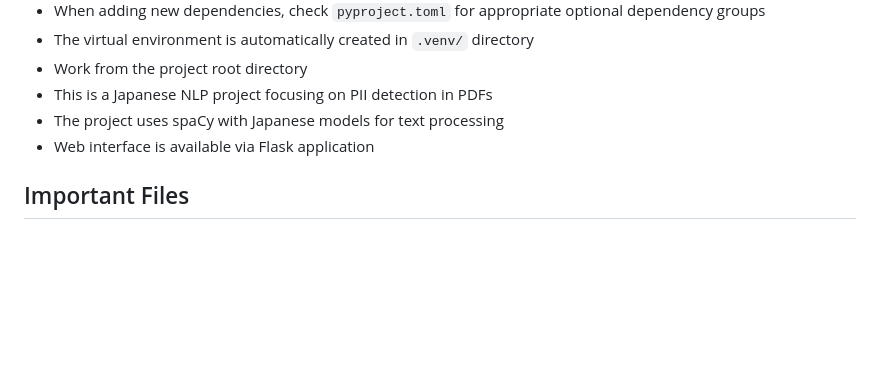
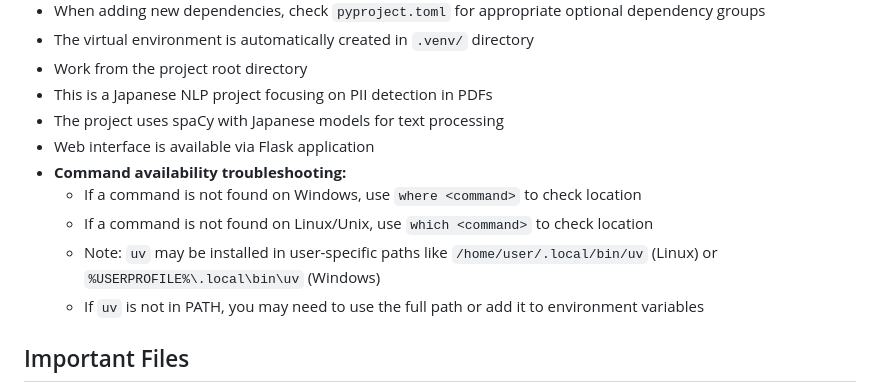
Before and after one commit to TomCat2357/PresidioPDF, a Markdown page: CLAUDE.md, the part around the change. Rendered like a GitHub page; blank space fills up the shorter version.

Commit message:
docs: CLAUDE.mdにコマンドの可用性に関するトラブルシューティング情報を追加

```diff
--- a/CLAUDE.md
+++ b/CLAUDE.md
@@ -62,6 +62,11 @@ The project supports multiple installation modes:
 - This is a Japanese NLP project focusing on PII detection in PDFs
 - The project uses spaCy with Japanese models for text processing
 - Web interface is available via Flask application
+- **Command availability troubleshooting:**
+  - If a command is not found on Windows, use `where <command>` to check location
+  - If a command is not found on Linux/Unix, use `which <command>` to check location
+  - Note: `uv` may be installed in user-specific paths like `/home/user/.local/bin/uv` (Linux) or `%USERPROFILE%\.local\bin\uv` (Windows)
+  - If `uv` is not in PATH, you may need to use the full path or add it to environment variables
 
 ## Important Files
 - `pyproject.toml`: Project configuration and dependency definitions
```
